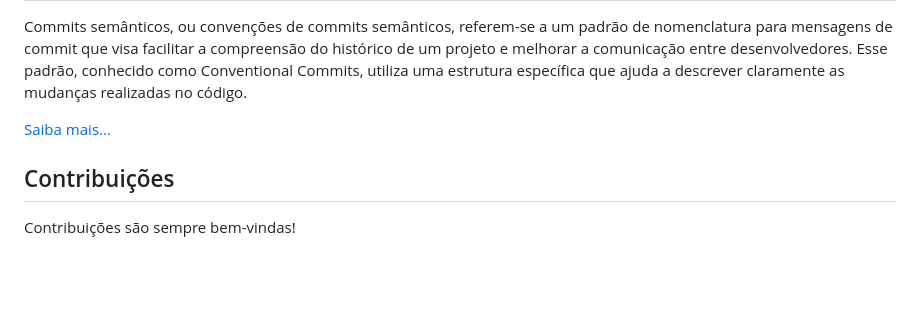
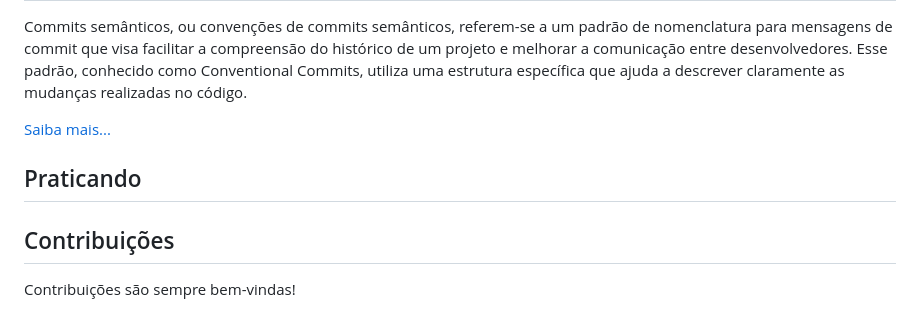
Before and after one commit to horadoqa/aprendendo-git, a Markdown page: README.md, the part around the change. Drawn GitHub-style; blank space fills up the shorter version.

```diff
--- a/README.md
+++ b/README.md
@@ -71,6 +71,10 @@ Commits semânticos, ou convenções de commits semânticos, referem-se a um pad
 
 [Saiba mais...](commits-semanticos.md)
 
+## Praticando
+
+
+
 ## Contribuições
 
 Contribuições são sempre bem-vindas!
```
Also changed, not shown: praticando.md (added, +97 -0 lines).
